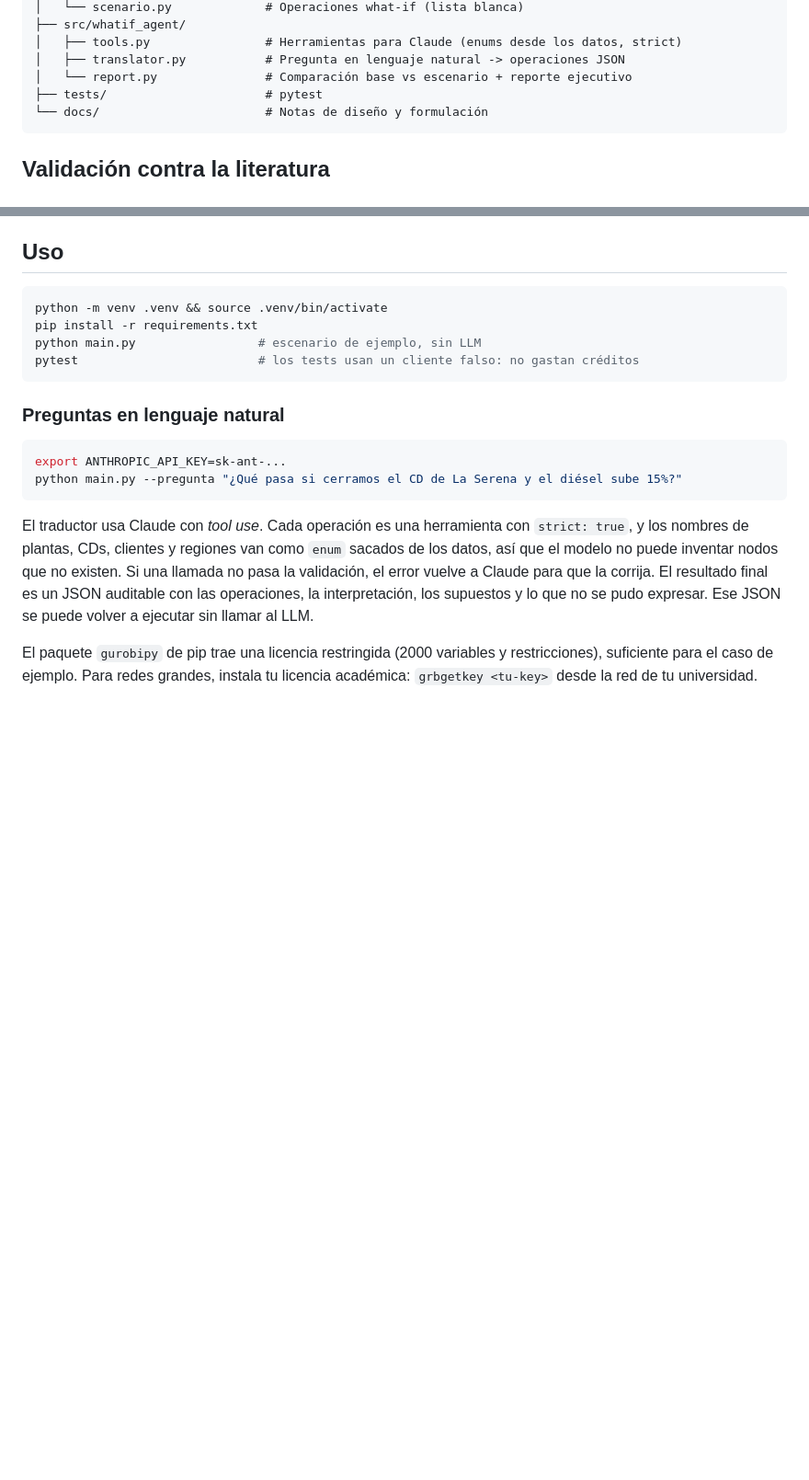
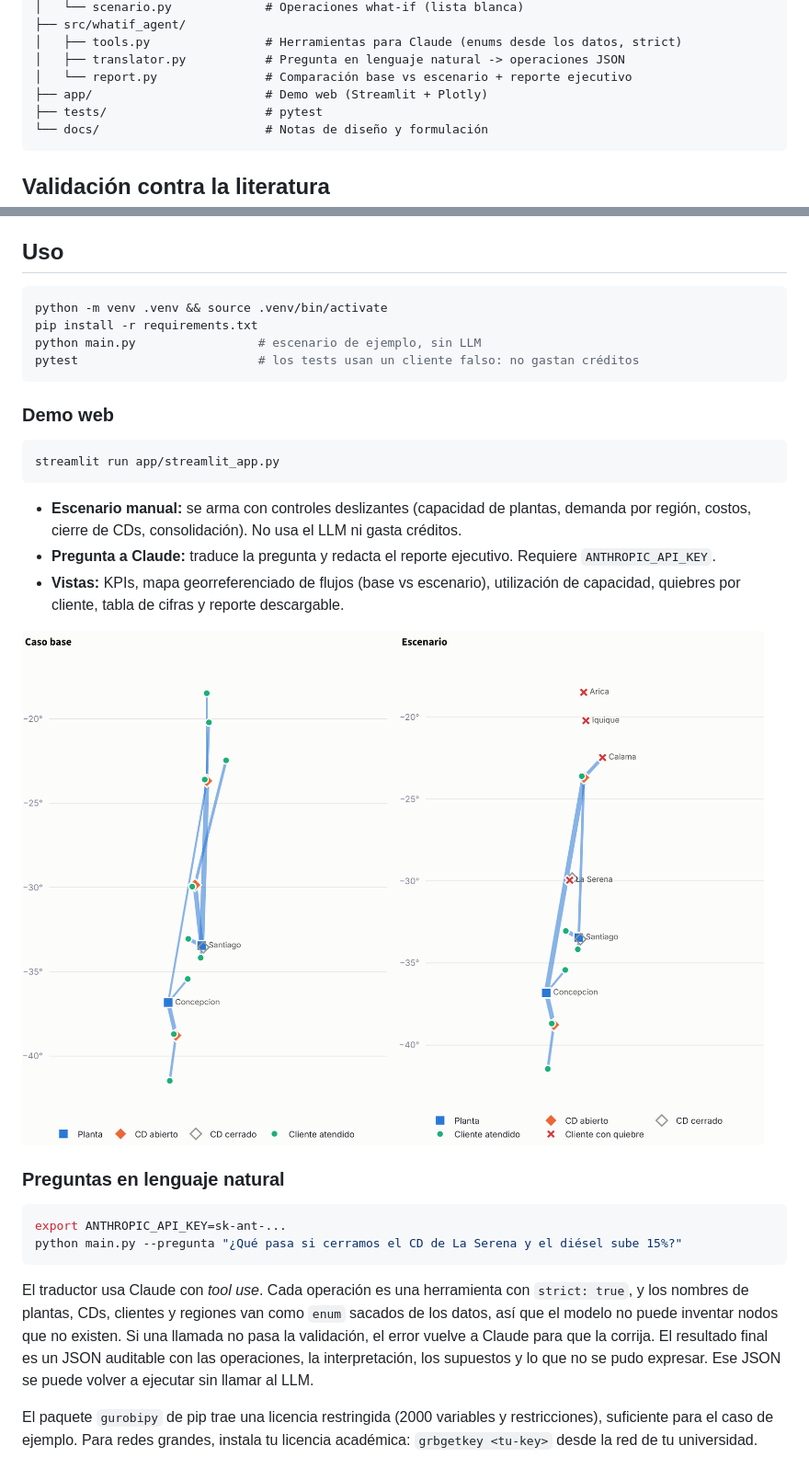
Before and after one commit to CastilloFelipe/supply-chain-agent, a Markdown page: README.md, 2 parts joined by grey strips. Shown at 92% size. Drawn GitHub-style; pictures changed too: docs/demo_mapa.png (added); blank space fills up the shorter version.

````diff
--- a/README.md
+++ b/README.md
@@ -41,6 +41,7 @@ Pregunta (lenguaje natural)
 │   ├── tools.py                # Herramientas para Claude (enums desde los datos, strict)
 │   ├── translator.py           # Pregunta en lenguaje natural -> operaciones JSON
 │   └── report.py               # Comparación base vs escenario + reporte ejecutivo
+├── app/                        # Demo web (Streamlit + Plotly)
 ├── tests/                      # pytest
 └── docs/                       # Notas de diseño y formulación
 ```
@@ -103,6 +104,21 @@ python main.py                 # escenario de ejemplo, sin LLM
 pytest                         # los tests usan un cliente falso: no gastan créditos
 ```
 
+### Demo web
+
+```bash
+streamlit run app/streamlit_app.py
+```
+
+- **Escenario manual:** se arma con controles deslizantes (capacidad de plantas, demanda
+  por región, costos, cierre de CDs, consolidación). No usa el LLM ni gasta créditos.
+- **Pregunta a Claude:** traduce la pregunta y redacta el reporte ejecutivo. Requiere
+  `ANTHROPIC_API_KEY`.
+- **Vistas:** KPIs, mapa georreferenciado de flujos (base vs escenario), utilización de
+  capacidad, quiebres por cliente, tabla de cifras y reporte descargable.
+
+![Demo](docs/demo_mapa.png)
+
 ### Preguntas en lenguaje natural
 
 ```bash
````
Also changed, not shown: docs/demo_kpis.png (added), 8 other files.
